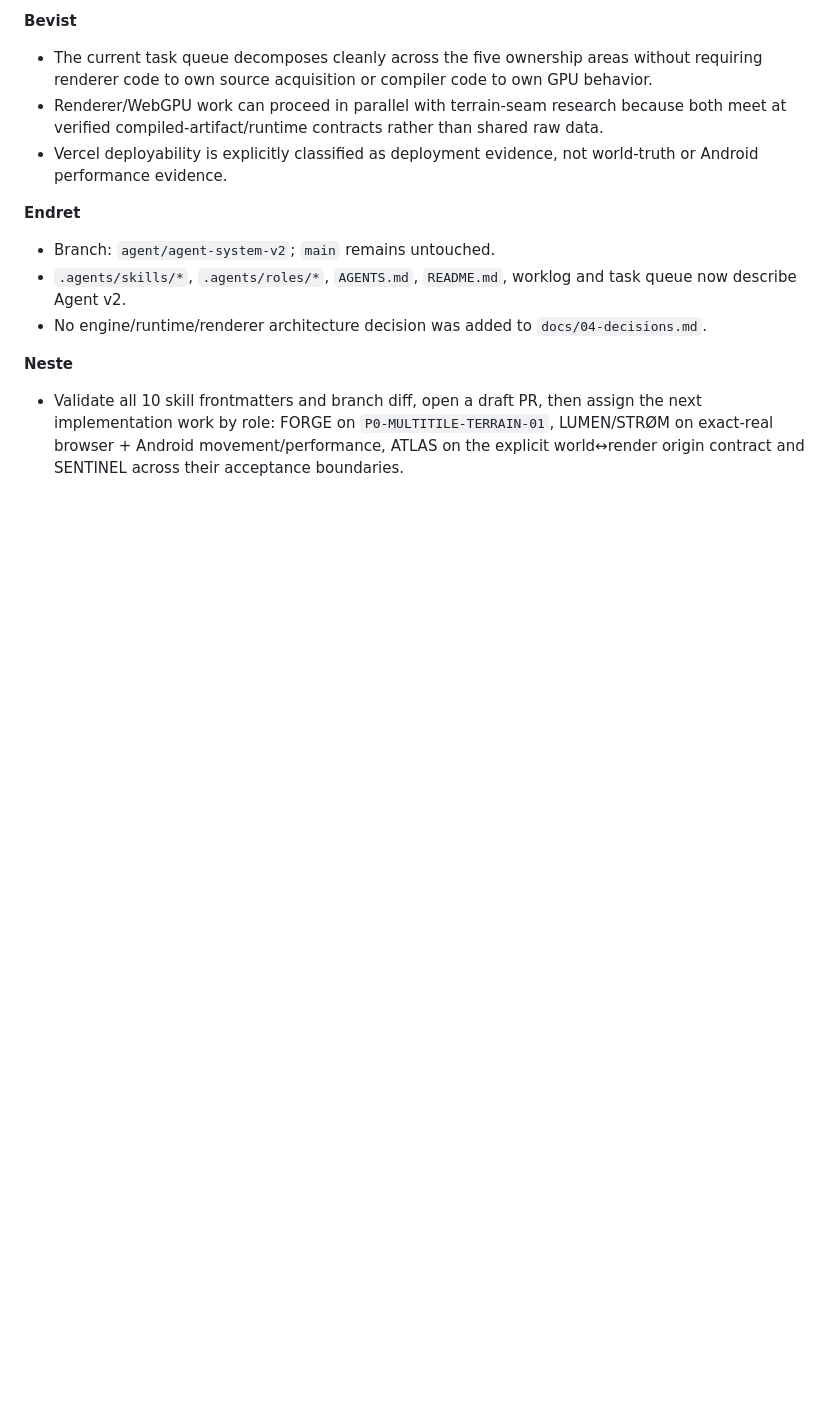
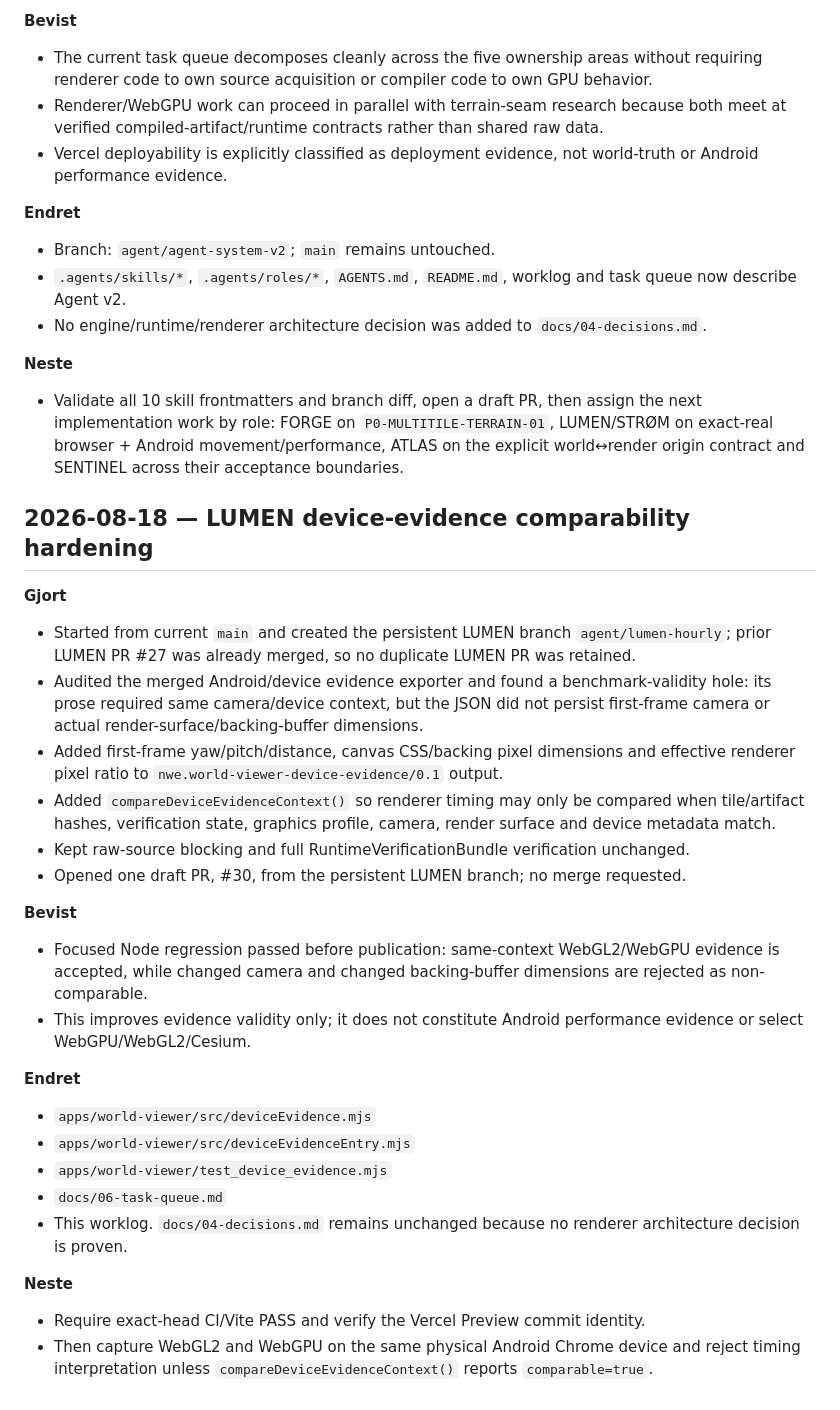
Before and after one commit to B4kke/Norge-World-Engine, a Markdown page: docs/05-worklog.md, the part around the change. Drawn GitHub-style; blank space fills up the shorter version.

Commit message:
LUMEN: log device evidence comparability hardening

```diff
--- a/docs/05-worklog.md
+++ b/docs/05-worklog.md
@@ -347,3 +347,28 @@ Append concise implementation handoffs here. Historical detailed agent logs rema
 
 **Neste**
 - Validate all 10 skill frontmatters and branch diff, open a draft PR, then assign the next implementation work by role: FORGE on `P0-MULTITILE-TERRAIN-01`, LUMEN/STRØM on exact-real browser + Android movement/performance, ATLAS on the explicit world↔render origin contract and SENTINEL across their acceptance boundaries.
+
+## 2026-08-18 — LUMEN device-evidence comparability hardening
+
+**Gjort**
+- Started from current `main` and created the persistent LUMEN branch `agent/lumen-hourly`; prior LUMEN PR #27 was already merged, so no duplicate LUMEN PR was retained.
+- Audited the merged Android/device evidence exporter and found a benchmark-validity hole: its prose required same camera/device context, but the JSON did not persist first-frame camera or actual render-surface/backing-buffer dimensions.
+- Added first-frame yaw/pitch/distance, canvas CSS/backing pixel dimensions and effective renderer pixel ratio to `nwe.world-viewer-device-evidence/0.1` output.
+- Added `compareDeviceEvidenceContext()` so renderer timing may only be compared when tile/artifact hashes, verification state, graphics profile, camera, render surface and device metadata match.
+- Kept raw-source blocking and full RuntimeVerificationBundle verification unchanged.
+- Opened one draft PR, #30, from the persistent LUMEN branch; no merge requested.
+
+**Bevist**
+- Focused Node regression passed before publication: same-context WebGL2/WebGPU evidence is accepted, while changed camera and changed backing-buffer dimensions are rejected as non-comparable.
+- This improves evidence validity only; it does not constitute Android performance evidence or select WebGPU/WebGL2/Cesium.
+
+**Endret**
+- `apps/world-viewer/src/deviceEvidence.mjs`
+- `apps/world-viewer/src/deviceEvidenceEntry.mjs`
+- `apps/world-viewer/test_device_evidence.mjs`
+- `docs/06-task-queue.md`
+- This worklog. `docs/04-decisions.md` remains unchanged because no renderer architecture decision is proven.
+
+**Neste**
+- Require exact-head CI/Vite PASS and verify the Vercel Preview commit identity.
+- Then capture WebGL2 and WebGPU on the same physical Android Chrome device and reject timing interpretation unless `compareDeviceEvidenceContext()` reports `comparable=true`.
```
